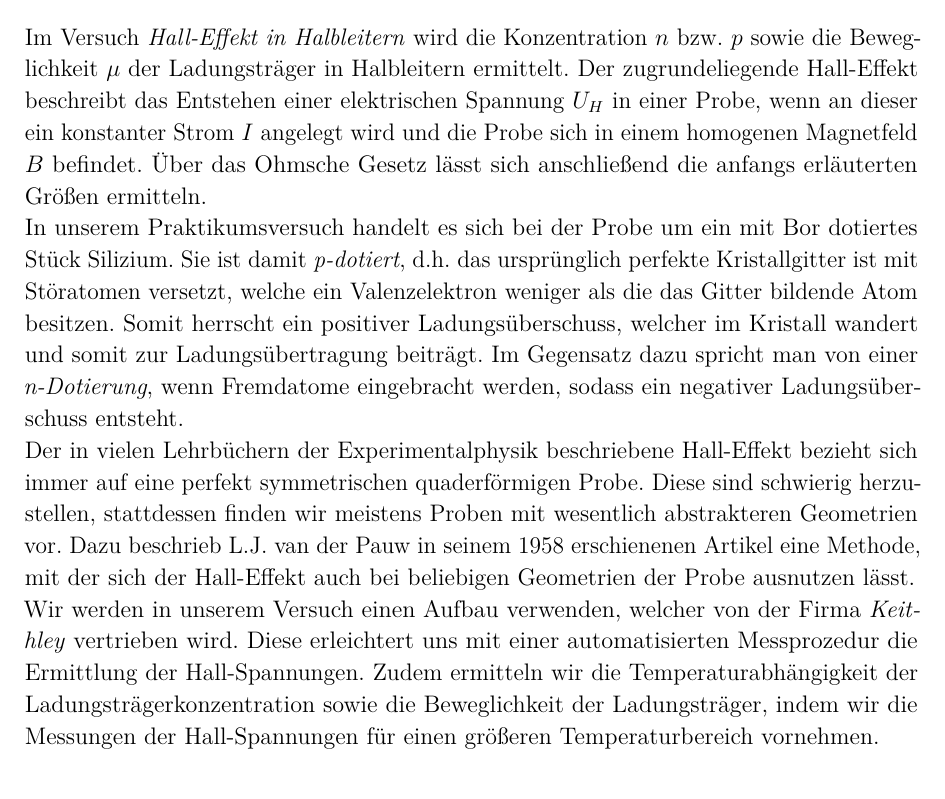
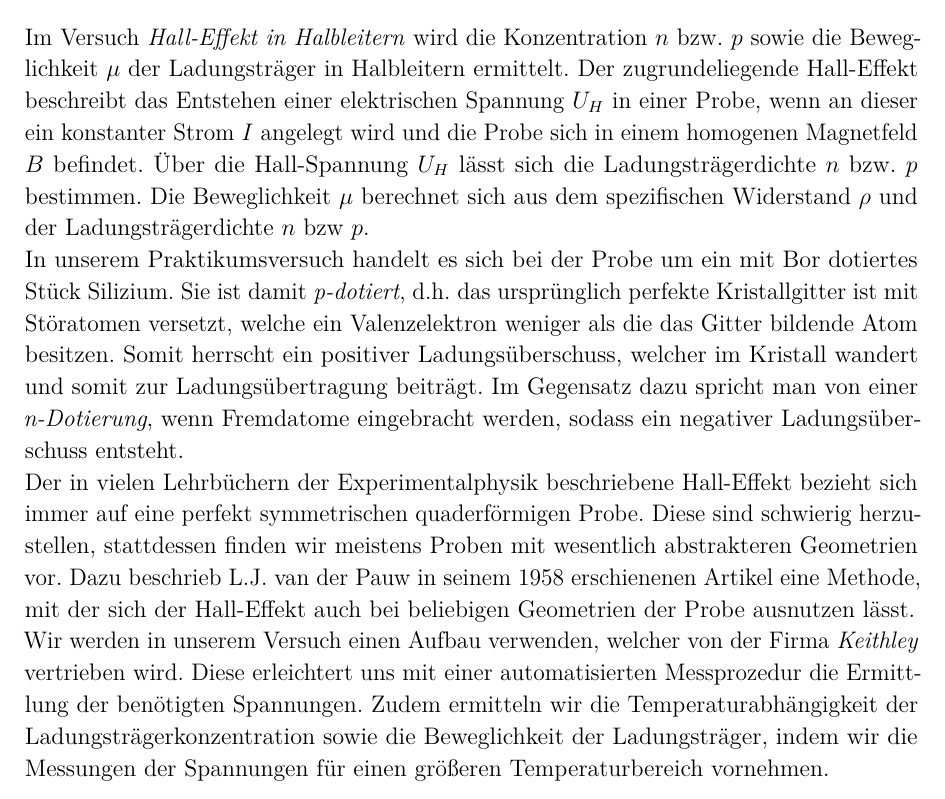
Before and after one commit to aquileia/FP-WS2014, a LaTeX document (V26 Hall-Effekt/V26_Halleffekt.tex, which reads V26 Hall-Effekt/Theorie.tex): part of page 4 of 28, cut so that both start at the same text. Compiled offline with pdfLaTeX; an older LaTeX class or package is replaced by its successor.

Commit message:
Correction of the part 'Introduction'
Minor errors being objected by the advisor have been corrected.

```diff
--- a/V26 Hall-Effekt/Theorie.tex
+++ b/V26 Hall-Effekt/Theorie.tex
@@ -3,10 +3,10 @@
 % !TeX spellcheck = de_DE_frami
 
 \section{Einleitung}
-Im Versuch \emph{Hall-Effekt in Halbleitern} wird die Konzentration $n$ bzw. $p$ sowie die Beweglichkeit $\mu$ der Ladungsträger in Halbleitern ermittelt. Der zugrundeliegende Hall-Effekt beschreibt das Entstehen einer elektrischen Spannung $U_H$ in einer Probe, wenn an dieser ein konstanter Strom $I$ angelegt wird und die Probe sich in einem homogenen Magnetfeld $B$ befindet. Über das Ohmsche Gesetz lässt sich anschließend die anfangs erläuterten Größen ermitteln.\\
+Im Versuch \emph{Hall-Effekt in Halbleitern} wird die Konzentration $n$ bzw. $p$ sowie die Beweglichkeit $\mu$ der Ladungsträger in Halbleitern ermittelt. Der zugrundeliegende Hall-Effekt beschreibt das Entstehen einer elektrischen Spannung $U_H$ in einer Probe, wenn an dieser ein konstanter Strom $I$ angelegt wird und die Probe sich in einem homogenen Magnetfeld $B$ befindet. Über die Hall-Spannung $U_H$ lässt sich die Ladungsträgerdichte $n$ bzw. $p$ bestimmen. Die Beweglichkeit $\mu$ berechnet sich aus dem spezifischen Widerstand $\rho$ und der Ladungsträgerdichte $n$ bzw $p$.\\
 In unserem Praktikumsversuch handelt es sich bei der Probe um ein mit Bor dotiertes Stück Silizium. Sie ist damit \emph{p-dotiert}, d.h. das ursprünglich perfekte Kristallgitter ist mit Störatomen versetzt, welche ein Valenzelektron weniger als die das Gitter bildende Atom besitzen. Somit herrscht ein positiver Ladungsüberschuss, welcher im Kristall wandert und somit zur Ladungsübertragung beiträgt. Im Gegensatz dazu spricht man von einer \emph{n-Dotierung}, wenn Fremdatome eingebracht werden, sodass ein negativer Ladungsüberschuss entsteht.\\
 Der in vielen Lehrbüchern der Experimentalphysik beschriebene Hall-Effekt bezieht sich immer auf eine perfekt symmetrischen quaderförmigen Probe. Diese sind schwierig herzustellen, stattdessen finden wir meistens Proben mit wesentlich abstrakteren Geometrien vor. Dazu beschrieb L.J. van der Pauw in seinem 1958 erschienenen Artikel eine Methode, mit der sich der Hall-Effekt auch bei beliebigen Geometrien der Probe ausnutzen lässt.\\
-Wir werden in unserem Versuch einen Aufbau verwenden, welcher von der Firma \emph{Keithley} vertrieben wird. Diese erleichtert uns mit einer automatisierten Messprozedur die Ermittlung der Hall-Spannungen. Zudem ermitteln wir die Temperaturabhängigkeit der Ladungsträgerkonzentration sowie die Beweglichkeit der Ladungsträger, indem wir die Messungen der Hall-Spannungen für einen größeren Temperaturbereich vornehmen.
+Wir werden in unserem Versuch einen Aufbau verwenden, welcher von der Firma \emph{Keithley} vertrieben wird. Diese erleichtert uns mit einer automatisierten Messprozedur die Ermittlung der benötigten Spannungen. Zudem ermitteln wir die Temperaturabhängigkeit der Ladungsträgerkonzentration sowie die Beweglichkeit der Ladungsträger, indem wir die Messungen der Spannungen für einen größeren Temperaturbereich vornehmen.
 \newpage
 \section{Theorie}
 Die im Folgenden ausgeführten theoretischen Grundlagen folgen größtenteils der Versuchsanleitung \cite{lit:manual}, sofern nicht anders angegeben.
```
